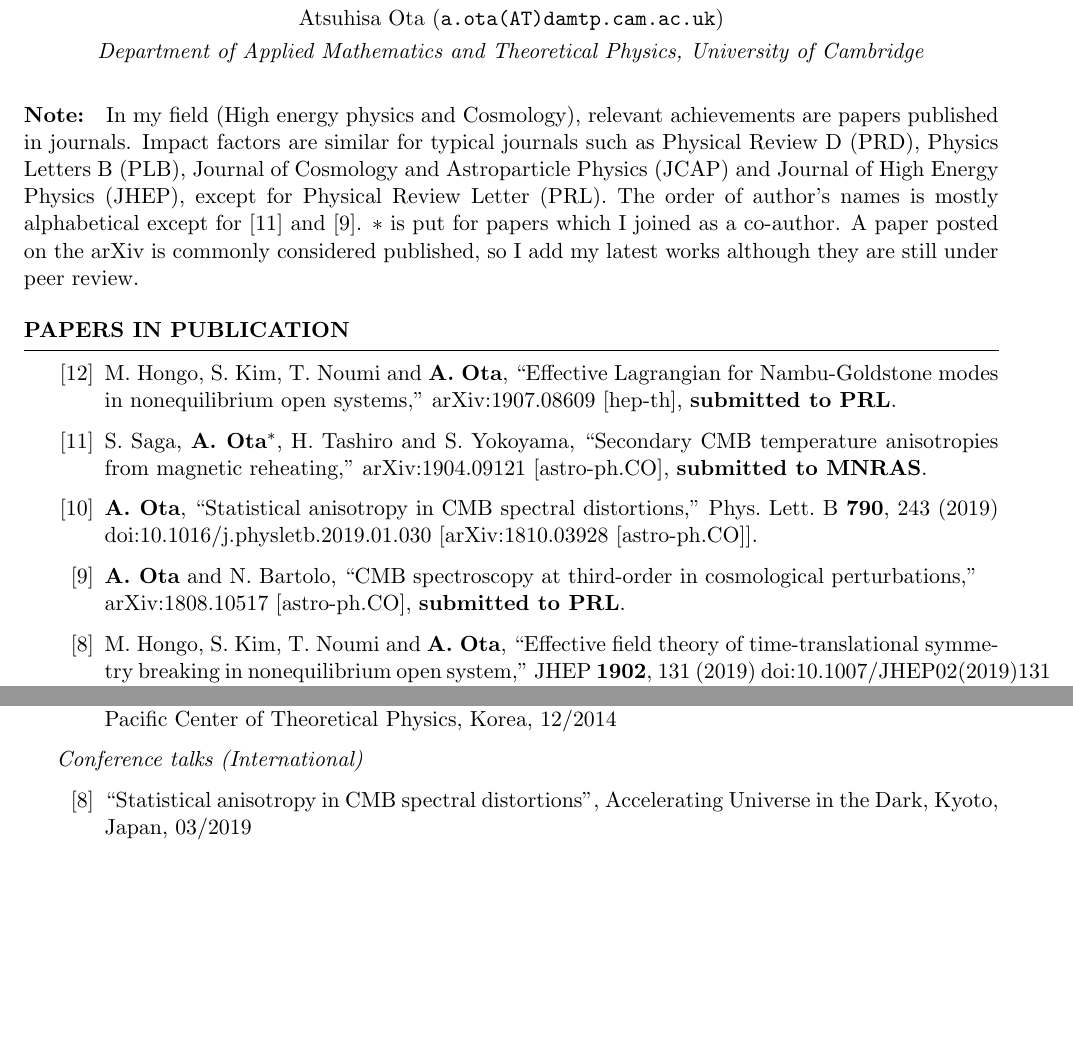
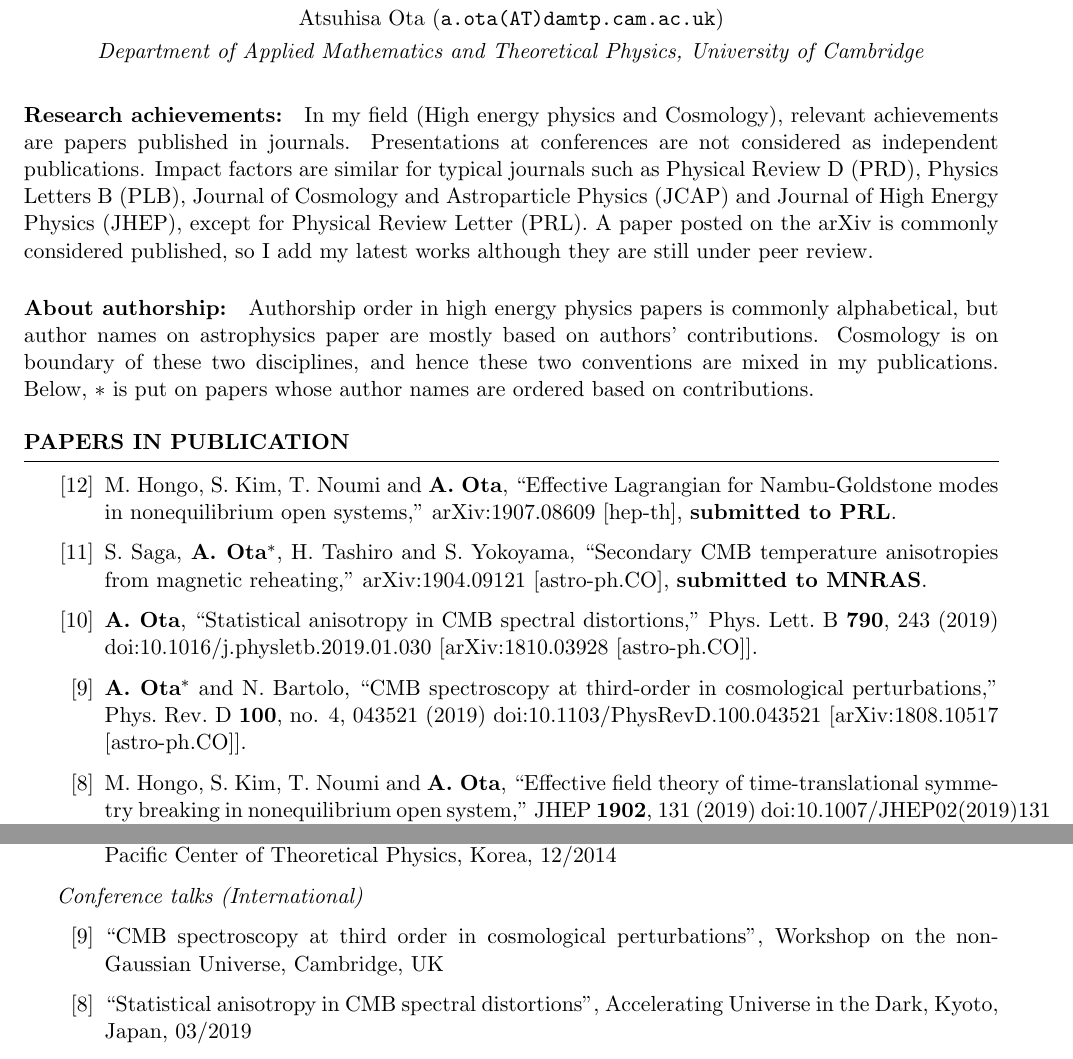
Before and after one commit to atsuhisa-ota/website, a LaTeX CV (Pub_list.tex): two parts of pages 1 and 2 of 3 before the commit and two parts of pages 1 and 3 of 4 after it, joined at a grey line, cut so that both start at the same text, the shorter picture padded with empty space. Compiled offline with pdfLaTeX.

Commit message:
pub list update

```diff
--- a/Pub_list.tex
+++ b/Pub_list.tex
@@ -39,15 +39,16 @@
 %----------------------------------------------------------------------------------------
 %	EDUCATION SECTION
 %----------------------------------------------------------------------------------------
-\paragraph{Note:}
+\paragraph{Research achievements:}
 In my field~(High energy physics and Cosmology), relevant achievements are papers published in journals.
+Presentations at conferences are not considered as independent publications.
 Impact factors are similar for typical journals such as Physical Review D~(PRD), Physics Letters B~(PLB), Journal of Cosmology and Astroparticle Physics~(JCAP) and Journal of High Energy Physics~(JHEP), except for Physical Review Letter~(PRL).
-%I have actively contributed to all of the publications below, and I am familiar with all the results presented there, and I know how to reproduce them.
-%The order of authors is strictly alphabetical {\bf except for {\bf A.~Ota} and N.~Bartolo (2018)}.
-The order of author's names is mostly alphabetical except for [\ref{Saga:2019ora}] and [\ref{Ota:2018zwm}].
-$*$ is put for papers which I joined as a co-author.
-A paper posted on the arXiv is commonly considered published, so I add my latest works %(arXiv:1808.10517 and arXiv:1805.06240),
-although they are still under peer review.
+A paper posted on the arXiv is commonly considered published, so I add my latest works although they are still under peer review.
+\paragraph{About authorship:}
+Authorship order in high energy physics papers is commonly alphabetical, but author names on astrophysics paper are mostly based on authors' contributions.
+Cosmology is on boundary of these two disciplines, and hence these two conventions are mixed in my publications.
+Below, $*$ is put on papers whose author names are ordered based on contributions.
+
 
 \begin{rSection}{Papers in publication}
 
@@ -85,15 +86,19 @@ although they are still under peer review.
   %%CITATION = doi:10.1016/j.physletb.2019.01.030;%%
 
 
+%\cite{Ota:2018zwm}
 \item
-%\cite{Ota:2018zwm}
-%\bibitem
-\label{Ota:2018zwm}
-  {\bf A.~Ota} and N.~Bartolo,
-  ``CMB spectroscopy at third-order in cosmological perturbations,''\\
-  arXiv:1808.10517 [astro-ph.CO], {\bf submitted to PRL}.
-  %%CITATION = ARXIV:1808.10517;%%
-    \item
+  {\bf A.~Ota$^*$} and N.~Bartolo,
+  ``CMB spectroscopy at third-order in cosmological perturbations,''
+  Phys.\ Rev.\ D {\bf 100}, no. 4, 043521 (2019)
+  doi:10.1103/PhysRevD.100.043521
+  [arXiv:1808.10517 [astro-ph.CO]].
+  %%CITATION = doi:10.1103/PhysRevD.100.043521;%%
+  %1 citations counted in INSPIRE as of 06 Sep 2019
+
+
+
+      \item
       M.~Hongo, S.~Kim, T.~Noumi and {\bf A.~Ota},
   ``Effective field theory of time-translational symmetry breaking in nonequilibrium open system,''
   JHEP {\bf 1902}, 131 (2019)
@@ -207,6 +212,8 @@ although they are still under peer review.
 \noindent\textit{Conference talks~(International)}
 
 \begin{etaremune}
+	\item
+	``CMB spectroscopy at third order in cosmological perturbations'', Workshop on the non-Gaussian Universe, Cambridge, UK
 	\item
 	``Statistical anisotropy in CMB spectral distortions'', Accelerating Universe in the Dark, Kyoto, Japan, 03/2019
 	\item
```
Also changed, not shown: Pub_list.pdf, 3 other files.
